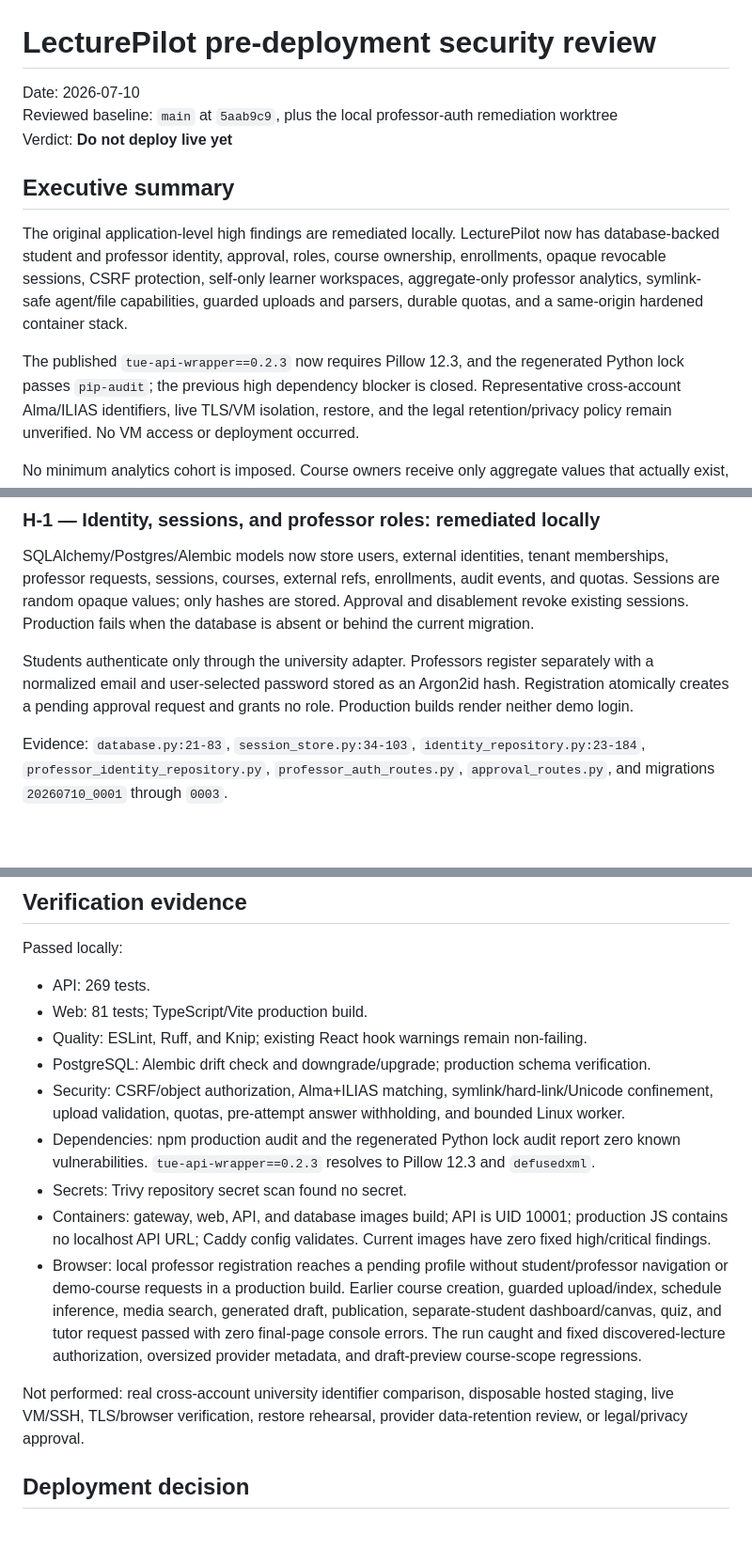
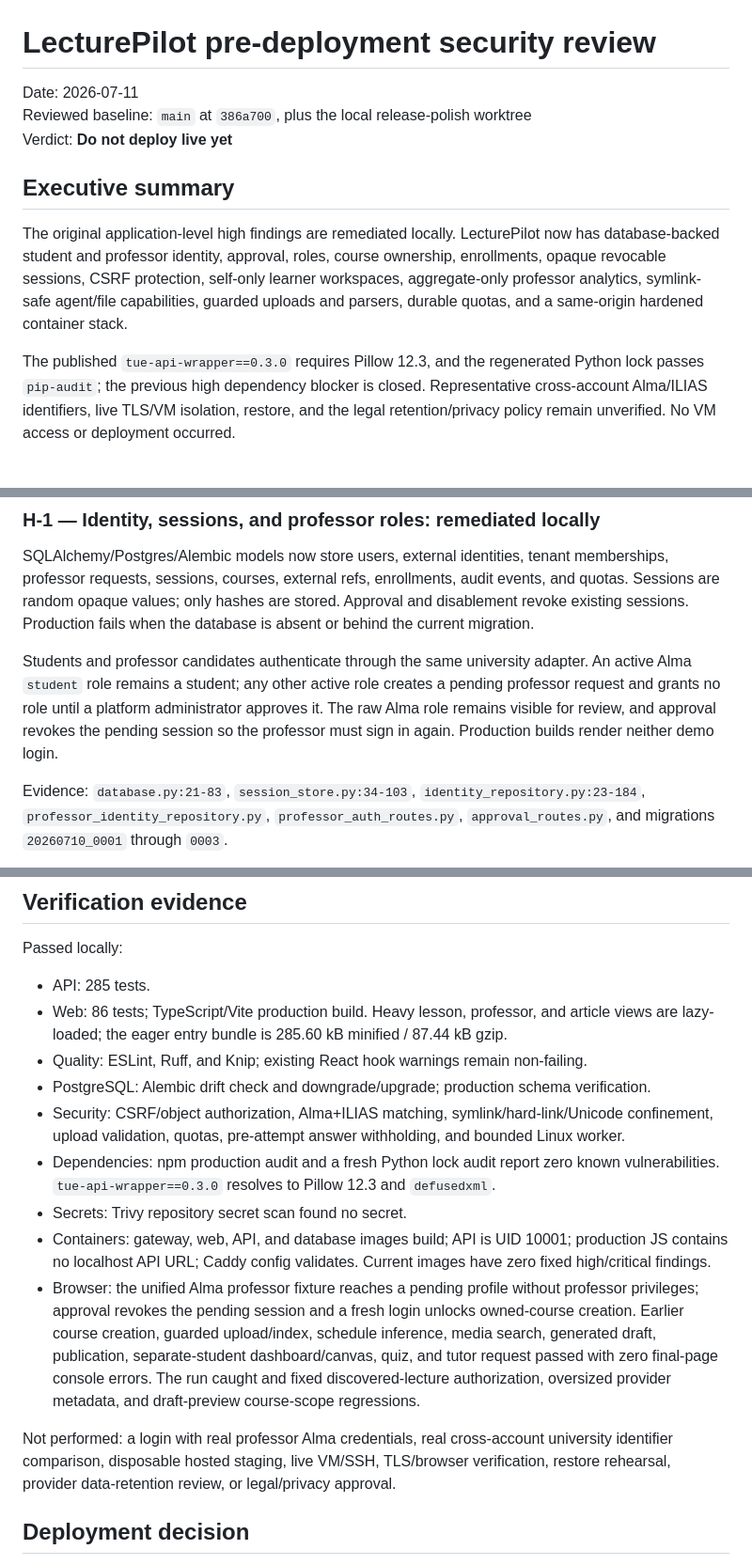
Before and after one commit to SebastianBoehler/lecture-pilot, a Markdown page: security_best_practices_report.md, 3 parts joined by grey strips. Shown at 94% size. Rendered like a GitHub page; blank space fills up the shorter version.

Commit message:
docs(security): refresh deployment readiness review

```diff
--- a/security_best_practices_report.md
+++ b/security_best_practices_report.md
@@ -1,7 +1,7 @@
 # LecturePilot pre-deployment security review
 
-Date: 2026-07-10<br>
-Reviewed baseline: `main` at `5aab9c9`, plus the local professor-auth remediation worktree<br>
+Date: 2026-07-11<br>
+Reviewed baseline: `main` at `386a700`, plus the local release-polish worktree<br>
 Verdict: **Do not deploy live yet**
 
 ## Executive summary
@@ -13,7 +13,7 @@ analytics, symlink-safe
 agent/file capabilities, guarded uploads and parsers, durable quotas, and a same-origin hardened
 container stack.
 
-The published `tue-api-wrapper==0.2.3` now requires Pillow 12.3, and the regenerated Python lock
+The published `tue-api-wrapper==0.3.0` requires Pillow 12.3, and the regenerated Python lock
 passes `pip-audit`; the previous high dependency blocker is closed. Representative cross-account
 Alma/ILIAS identifiers, live TLS/VM isolation, restore, and the legal retention/privacy policy remain
 unverified. No VM access or deployment occurred.
@@ -58,9 +58,11 @@ professor requests, sessions, courses, external refs, enrollments, audit events,
 Sessions are random opaque values; only hashes are stored. Approval and disablement revoke existing
 sessions. Production fails when the database is absent or behind the current migration.
 
-Students authenticate only through the university adapter. Professors register separately with a
-normalized email and user-selected password stored as an Argon2id hash. Registration atomically
-creates a pending approval request and grants no role. Production builds render neither demo login.
+Students and professor candidates authenticate through the same university adapter. An active Alma
+`student` role remains a student; any other active role creates a pending professor request and
+grants no role until a platform administrator approves it. The raw Alma role remains visible for
+review, and approval revokes the pending session so the professor must sign in again. Production
+builds render neither demo login.
 
 Evidence: `database.py:21-83`, `session_store.py:34-103`, `identity_repository.py:23-184`,
 `professor_identity_repository.py`, `professor_auth_routes.py`, `approval_routes.py`, and migrations
@@ -166,28 +168,30 @@ Evidence: `audit.py`, route modules, `docs/security-operations.md`.
 
 Passed locally:
 
-- API: 269 tests.
-- Web: 81 tests; TypeScript/Vite production build.
+- API: 285 tests.
+- Web: 86 tests; TypeScript/Vite production build. Heavy lesson, professor, and article views are
+  lazy-loaded; the eager entry bundle is 285.60 kB minified / 87.44 kB gzip.
 - Quality: ESLint, Ruff, and Knip; existing React hook warnings remain non-failing.
 - PostgreSQL: Alembic drift check and downgrade/upgrade; production schema verification.
 - Security: CSRF/object authorization, Alma+ILIAS matching, symlink/hard-link/Unicode confinement,
   upload validation, quotas, pre-attempt answer withholding, and bounded Linux worker.
-- Dependencies: npm production audit and the regenerated Python lock audit report zero known
-  vulnerabilities. `tue-api-wrapper==0.2.3` resolves to Pillow 12.3 and `defusedxml`.
+- Dependencies: npm production audit and a fresh Python lock audit report zero known
+  vulnerabilities. `tue-api-wrapper==0.3.0` resolves to Pillow 12.3 and `defusedxml`.
 - Secrets: Trivy repository secret scan found no secret.
 - Containers: gateway, web, API, and database images build; API is UID 10001; production JS contains
   no localhost API URL; Caddy config validates. Current images have zero fixed high/critical
   findings.
-- Browser: local professor registration reaches a pending profile without student/professor
-  navigation or demo-course requests in a production build. Earlier course creation, guarded
+- Browser: the unified Alma professor fixture reaches a pending profile without professor
+  privileges; approval revokes the pending session and a fresh login unlocks owned-course creation.
+  Earlier course creation, guarded
   upload/index, schedule inference, media search, generated draft, publication, separate-student
   dashboard/canvas, quiz, and tutor request passed with zero final-page console errors. The run
   caught and fixed discovered-lecture authorization, oversized provider metadata, and draft-preview
   course-scope regressions.
 
-Not performed: real cross-account university identifier comparison, disposable hosted staging, live
-VM/SSH, TLS/browser verification, restore rehearsal, provider data-retention review, or legal/privacy
-approval.
+Not performed: a login with real professor Alma credentials, real cross-account university
+identifier comparison, disposable hosted staging, live VM/SSH, TLS/browser verification, restore
+rehearsal, provider data-retention review, or legal/privacy approval.
 
 ## Deployment decision
 
```
